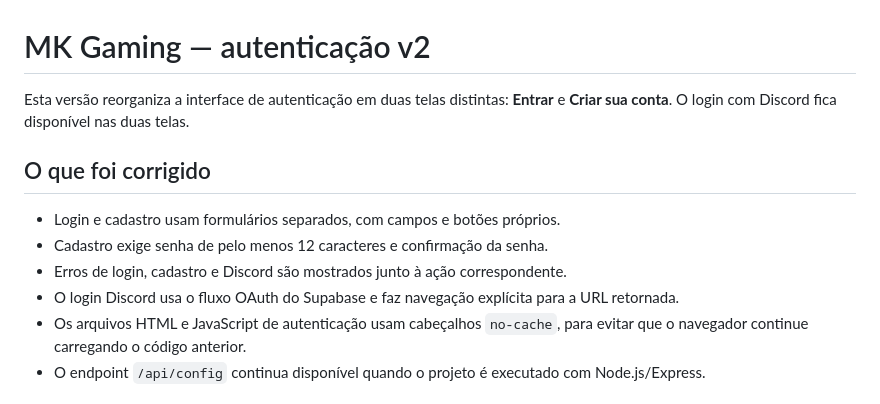
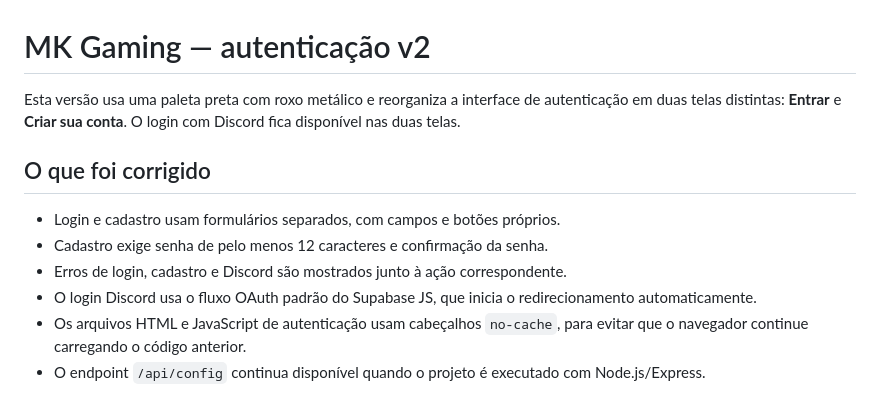
Before and after one commit to xzSamucazx/Nyrax-web, a Markdown page: README.md, the part around the change. Drawn GitHub-style.

```diff
--- a/README.md
+++ b/README.md
@@ -1,12 +1,12 @@
 # MK Gaming — autenticação v2
 
-Esta versão reorganiza a interface de autenticação em duas telas distintas: **Entrar** e **Criar sua conta**. O login com Discord fica disponível nas duas telas.
+Esta versão usa uma paleta preta com roxo metálico e reorganiza a interface de autenticação em duas telas distintas: **Entrar** e **Criar sua conta**. O login com Discord fica disponível nas duas telas.
 
 ## O que foi corrigido
 - Login e cadastro usam formulários separados, com campos e botões próprios.
 - Cadastro exige senha de pelo menos 12 caracteres e confirmação da senha.
 - Erros de login, cadastro e Discord são mostrados junto à ação correspondente.
-- O login Discord usa o fluxo OAuth do Supabase e faz navegação explícita para a URL retornada.
+- O login Discord usa o fluxo OAuth padrão do Supabase JS, que inicia o redirecionamento automaticamente.
 - Os arquivos HTML e JavaScript de autenticação usam cabeçalhos `no-cache`, para evitar que o navegador continue carregando o código anterior.
 - O endpoint `/api/config` continua disponível quando o projeto é executado com Node.js/Express.
 
```
